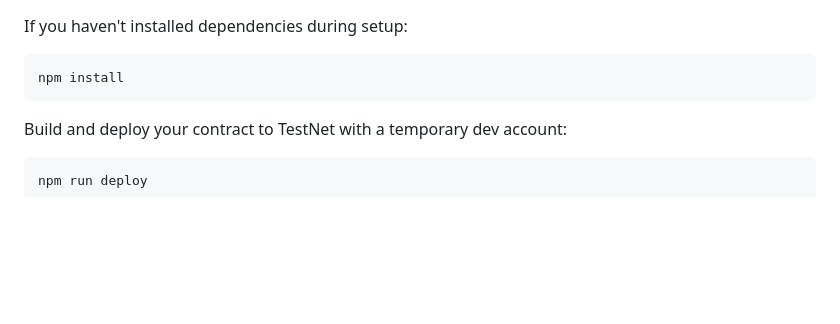
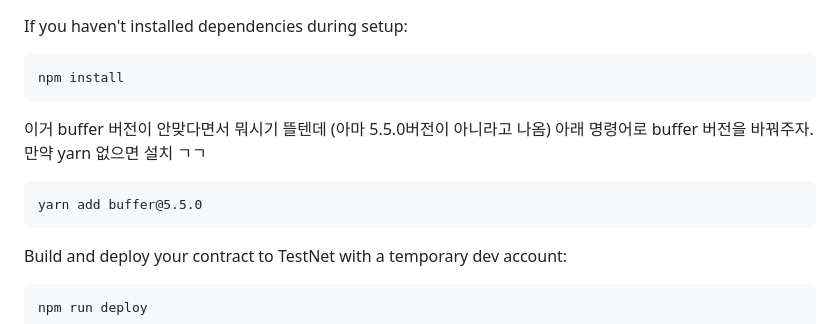
Before and after one commit to sumkyun/my_near, a Markdown page: README.md, the part around the change. Rendered like a GitHub page; blank space fills up the shorter version.

```diff
--- a/README.md
+++ b/README.md
@@ -11,6 +11,9 @@ If you haven't installed dependencies during setup:
 
     npm install
 
+이거 buffer 버전이 안맞다면서 뭐시기 뜰텐데 (아마 5.5.0버전이 아니라고 나옴) 아래 명령어로 buffer 버전을 바꿔주자. 만약 yarn 없으면 설치 ㄱㄱ
+
+    yarn add buffer@5.5.0
 
 Build and deploy your contract to TestNet with a temporary dev account:
 
```
